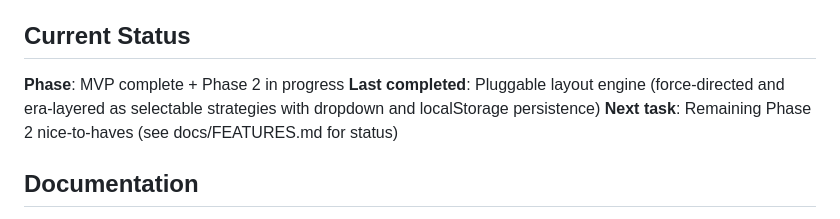
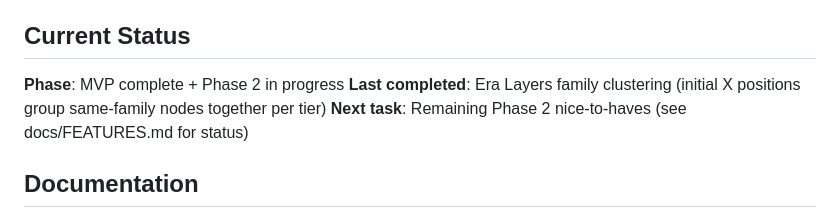
Before and after one commit to hevi-public/etymoGraph, a Markdown page: CLAUDE.md, the part around the change. Rendered like a GitHub page.

Commit message:
Update current status in CLAUDE.md
Co-Authored-By: Claude Opus 4.5 <noreply@anthropic.com>

```diff
--- a/CLAUDE.md
+++ b/CLAUDE.md
@@ -72,7 +72,7 @@ make clean    # Remove data and containers
 ## Current Status
 
 **Phase**: MVP complete + Phase 2 in progress
-**Last completed**: Pluggable layout engine (force-directed and era-layered as selectable strategies with dropdown and localStorage persistence)
+**Last completed**: Era Layers family clustering (initial X positions group same-family nodes together per tier)
 **Next task**: Remaining Phase 2 nice-to-haves (see docs/FEATURES.md for status)
 
 ## Documentation
```
